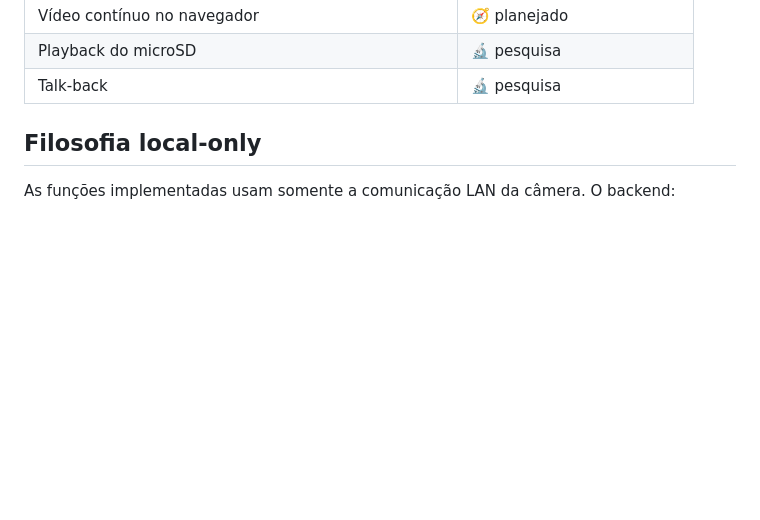
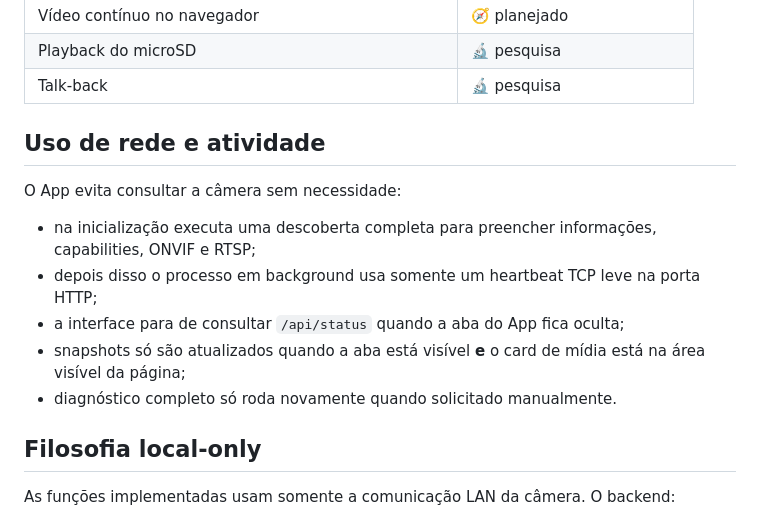
Before and after one commit to lucaslucian/ha-jooan-ptz, a Markdown page: README.md, the part around the change. GitHub-like rendering; blank space fills up the shorter version.

Commit message:
Document idle-aware network behavior

```diff
--- a/README.md
+++ b/README.md
@@ -54,6 +54,16 @@ Se o botão não preencher o repositório automaticamente:
 | Vídeo contínuo no navegador | 🧭 planejado |
 | Playback do microSD | 🔬 pesquisa |
 | Talk-back | 🔬 pesquisa |
+
+## Uso de rede e atividade
+
+O App evita consultar a câmera sem necessidade:
+
+- na inicialização executa uma descoberta completa para preencher informações, capabilities, ONVIF e RTSP;
+- depois disso o processo em background usa somente um heartbeat TCP leve na porta HTTP;
+- a interface para de consultar `/api/status` quando a aba do App fica oculta;
+- snapshots só são atualizados quando a aba está visível **e** o card de mídia está na área visível da página;
+- diagnóstico completo só roda novamente quando solicitado manualmente.
 
 ## Filosofia local-only
 
```
